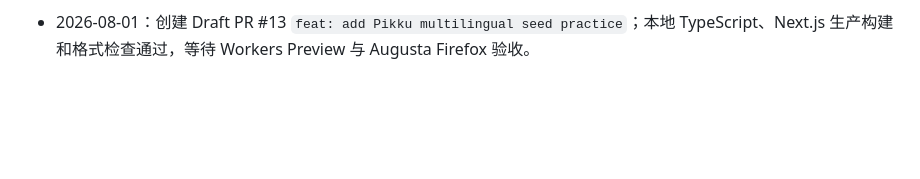
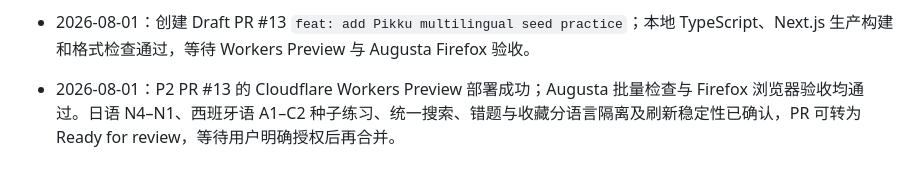
Before and after one commit to Etymodes/PKUni_Latinex, a Markdown page: Pikku_MEMORY.md, the part around the change. GitHub-like rendering; blank space fills up the shorter version.

Commit message:
docs: record P2 browser acceptance

```diff
--- a/Pikku_MEMORY.md
+++ b/Pikku_MEMORY.md
@@ -238,3 +238,5 @@ $env:NEXT_PUBLIC_AUTH_MODE="supabase"; & ".\node_modules\.bin\next.cmd" build; R
 - 2026-08-01：PR #12 已正式合并到 `main`，合并提交 `5cda856`；P1 多语言基础收口，下一阶段进入 P2 日语／西班牙语种子题库与作者／来源定位。
 - 2026-08-01：启动 P2 最小训练闭环分支 `agent/pikku-p2-seed-bank`；计划复用现有练习、错题、收藏和统计组件，加入题号／题干／标签／作者／来源统一搜索，并为 JLPT N4–N1 与 CEFR A1–C2 各等级加入一题官方能力框架对齐的原创种子题。
 - 2026-08-01：创建 Draft PR #13 `feat: add Pikku multilingual seed practice`；本地 TypeScript、Next.js 生产构建和格式检查通过，等待 Workers Preview 与 Augusta Firefox 验收。
+
+- 2026-08-01：P2 PR #13 的 Cloudflare Workers Preview 部署成功；Augusta 批量检查与 Firefox 浏览器验收均通过。日语 N4–N1、西班牙语 A1–C2 种子练习、统一搜索、错题与收藏分语言隔离及刷新稳定性已确认，PR 可转为 Ready for review，等待用户明确授权后再合并。
```
